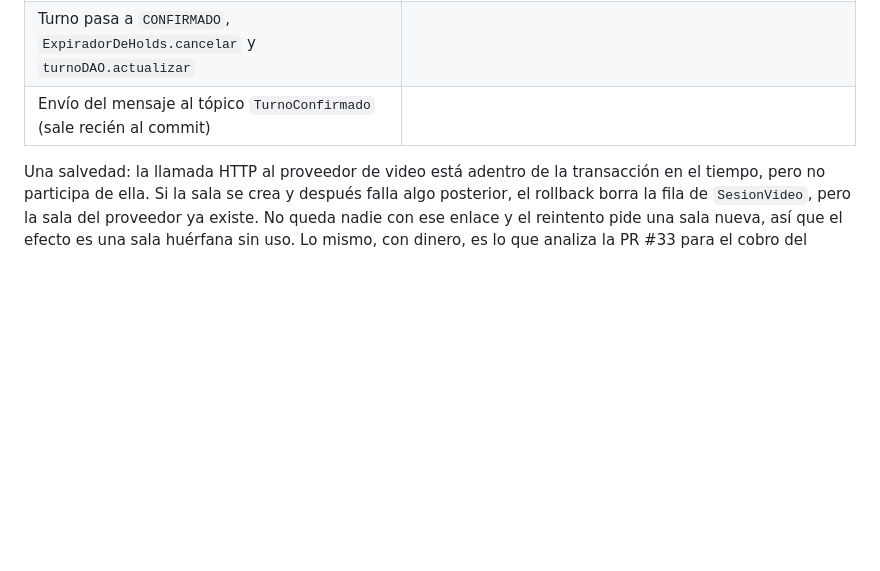
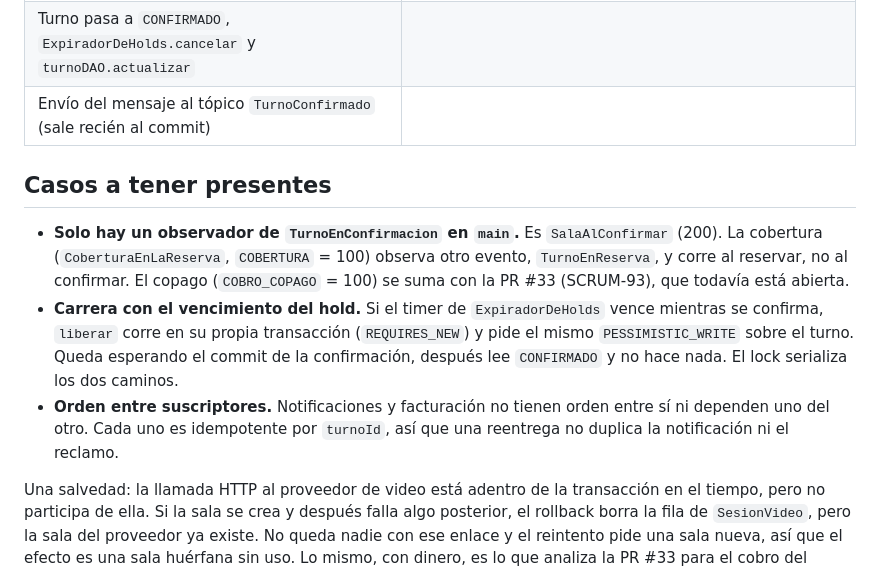
Before and after one commit to martucastro/Mediconecta-DA2, a Markdown page: docs/diagramas/confirmar-turno.md, the part around one of its changes. Rendered like a GitHub page; blank space fills up the shorter version.

Commit message:
SCRUM-112: precisar commit, lock, seguridad y reintentos en el diagrama de confirmar turno
Co-Authored-By: Claude Opus 5.5 <noreply@anthropic.com>

```diff
--- a/docs/diagramas/confirmar-turno.md
+++ b/docs/diagramas/confirmar-turno.md
@@ -101,6 +101,12 @@ sequenceDiagram
 | Turno pasa a `CONFIRMADO`, `ExpiradorDeHolds.cancelar` y `turnoDAO.actualizar` | |
 | Envío del mensaje al tópico `TurnoConfirmado` (sale recién al commit) | |
 
+## Casos a tener presentes
+
+- **Solo hay un observador de `TurnoEnConfirmacion` en `main`.** Es `SalaAlConfirmar` (200). La cobertura (`CoberturaEnLaReserva`, `COBERTURA` = 100) observa otro evento, `TurnoEnReserva`, y corre al reservar, no al confirmar. El copago (`COBRO_COPAGO` = 100) se suma con la PR #33 (SCRUM-93), que todavía está abierta.
+- **Carrera con el vencimiento del hold.** Si el timer de `ExpiradorDeHolds` vence mientras se confirma, `liberar` corre en su propia transacción (`REQUIRES_NEW`) y pide el mismo `PESSIMISTIC_WRITE` sobre el turno. Queda esperando el commit de la confirmación, después lee `CONFIRMADO` y no hace nada. El lock serializa los dos caminos.
+- **Orden entre suscriptores.** Notificaciones y facturación no tienen orden entre sí ni dependen uno del otro. Cada uno es idempotente por `turnoId`, así que una reentrega no duplica la notificación ni el reclamo.
+
 Una salvedad: la llamada HTTP al proveedor de video está adentro de la transacción en el tiempo, pero no participa de ella. Si la sala se crea y después falla algo posterior, el rollback borra la fila de `SesionVideo`, pero la sala del proveedor ya existe. No queda nadie con ese enlace y el reintento pide una sala nueva, así que el efecto es una sala huérfana sin uso. Lo mismo, con dinero, es lo que analiza la PR #33 para el cobro del copago.
 
 ## Párrafo para el documento técnico
```
Also changed, not shown: other parts of docs/diagramas/confirmar-turno.md (+9 -9 lines).
